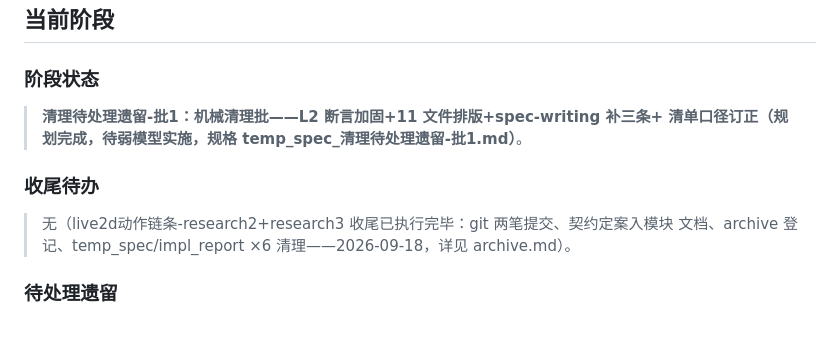
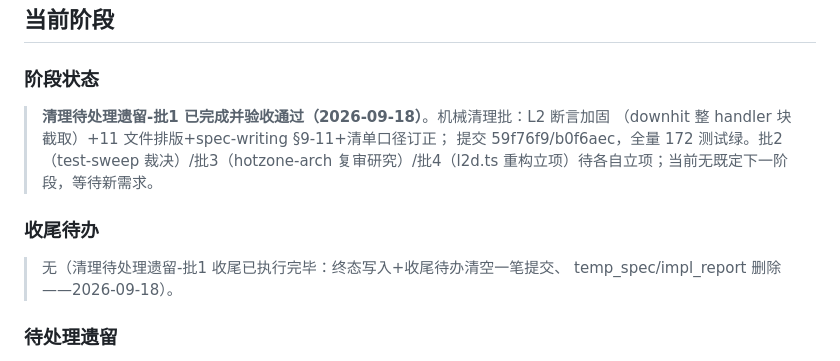
Before and after one commit to yancheng1018/Local-LLM-Voice-Avatar, a Markdown page: docs/context/current-work.md, the part around the change. Drawn GitHub-style; blank space fills up the shorter version.

Commit message:
docs(context): 清理待处理遗留-批1 收尾——终态写入+收尾待办清空

```diff
--- a/docs/context/current-work.md
+++ b/docs/context/current-work.md
@@ -1,12 +1,14 @@
 ## 当前阶段
 
 ### 阶段状态
-> **清理待处理遗留-批1：机械清理批——L2 断言加固+11 文件排版+spec-writing 补三条+
-> 清单口径订正（规划完成，待弱模型实施，规格 temp_spec_清理待处理遗留-批1.md）**。
+> **清理待处理遗留-批1 已完成并验收通过（2026-09-18）**。机械清理批：L2 断言加固
+> （downhit 整 handler 块截取）+11 文件排版+spec-writing §9-11+清单口径订正；
+> 提交 59f76f9/b0f6aec，全量 172 测试绿。批2（test-sweep 裁决）/批3（hotzone-arch
+> 复审研究）/批4（l2d.ts 重构立项）待各自立项；当前无既定下一阶段，等待新需求。
 
 ### 收尾待办
-> 无（live2d动作链条-research2+research3 收尾已执行完毕：git 两笔提交、契约定案入模块
-> 文档、archive 登记、temp_spec/impl_report ×6 清理——2026-09-18，详见 archive.md）。
+> 无（清理待处理遗留-批1 收尾已执行完毕：终态写入+收尾待办清空一笔提交、
+> temp_spec/impl_report 删除——2026-09-18）。
 
 ### 待处理遗留
 
```
